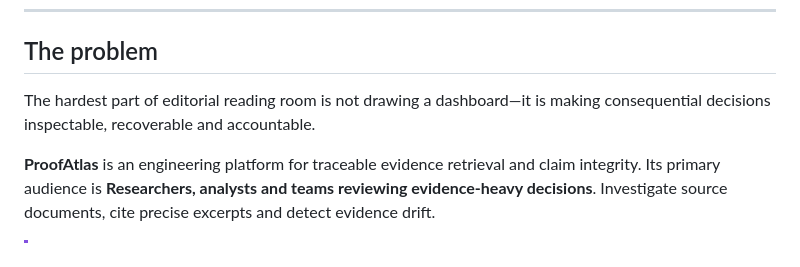
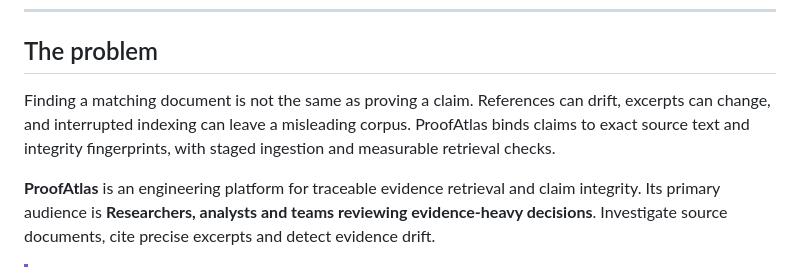
Before and after one commit to amiddlebrook/ProofAtlas, a Markdown page: README.md, the part around the change. Drawn GitHub-style.

Commit message:
docs: sharpen product-specific problem statement for engineering portfolio

```diff
--- a/README.md
+++ b/README.md
@@ -20,7 +20,7 @@ Traceable evidence retrieval and claim integrity.
 
 ## The problem
 
-The hardest part of editorial reading room is not drawing a dashboard—it is making consequential decisions inspectable, recoverable and accountable.
+Finding a matching document is not the same as proving a claim. References can drift, excerpts can change, and interrupted indexing can leave a misleading corpus. ProofAtlas binds claims to exact source text and integrity fingerprints, with staged ingestion and measurable retrieval checks.
 
 **ProofAtlas** is an engineering platform for traceable evidence retrieval and claim integrity. Its primary audience is **Researchers, analysts and teams reviewing evidence-heavy decisions**. Investigate source documents, cite precise excerpts and detect evidence drift.
 
```
